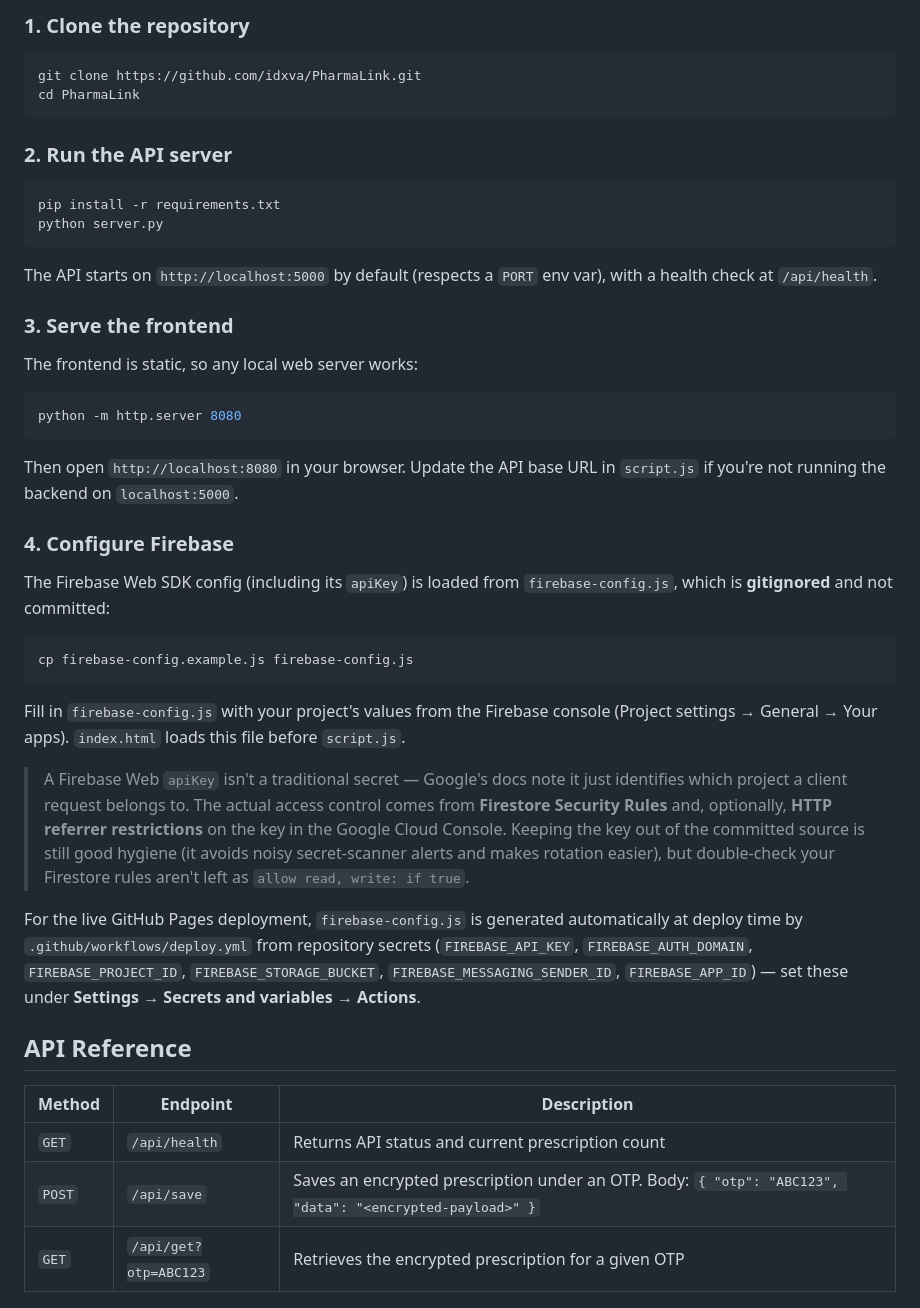
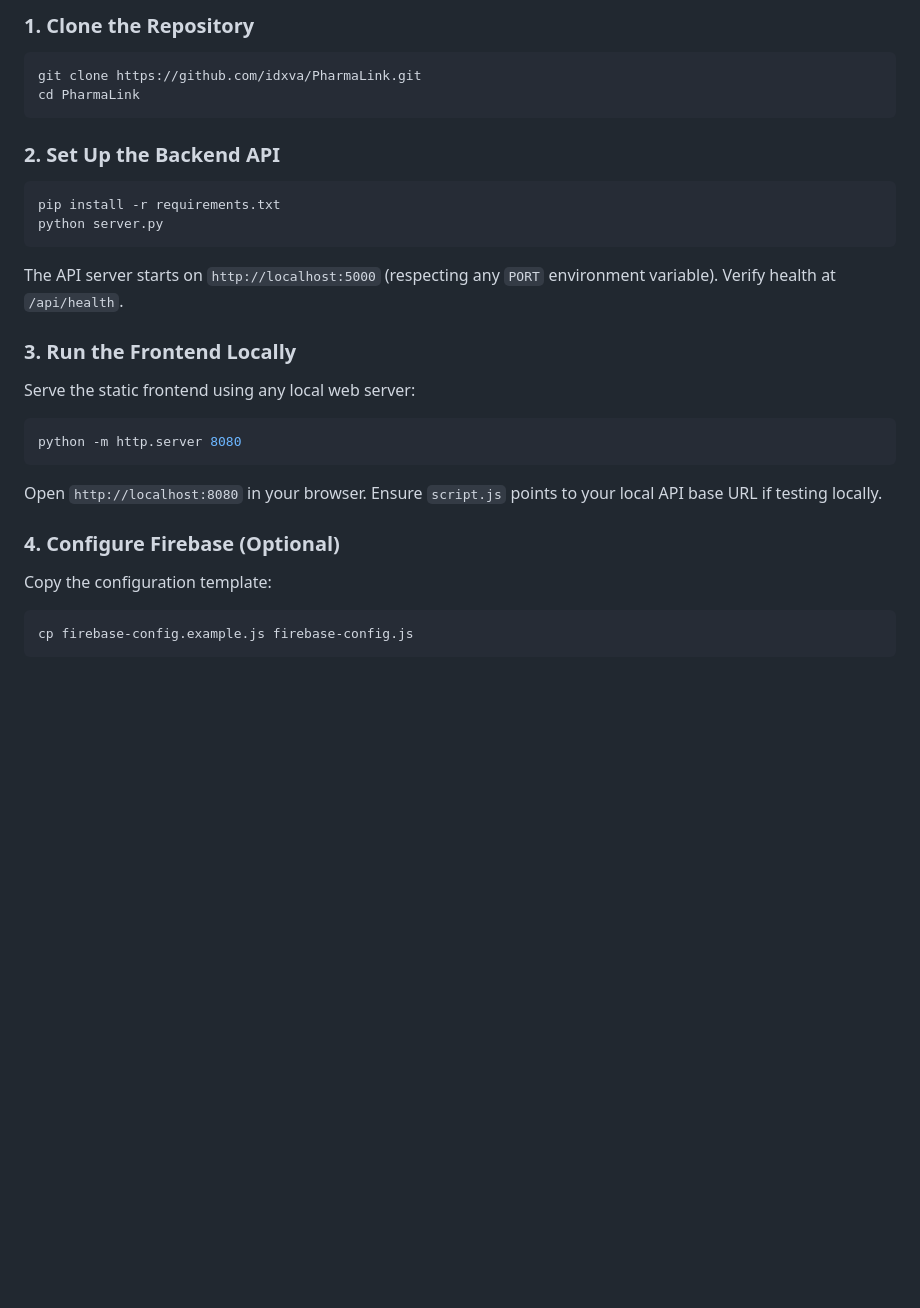
Before and after one commit to idxva/PharmaLink, a Markdown page: README.md, the part around one of its changes. Drawn GitHub-style; blank space fills up the shorter version.

````diff
--- a/README.md
+++ b/README.md
@@ -71,49 +93,31 @@ PharmaLink/
 
-### 1. Clone the repository
+### 1. Clone the Repository
 
 ```bash
 git clone https://github.com/idxva/PharmaLink.git
 cd PharmaLink
 ```
 
-### 2. Run the API server
+### 2. Set Up the Backend API
 
 ```bash
 pip install -r requirements.txt
 python server.py
 ```
+The API server starts on `http://localhost:5000` (respecting any `PORT` environment variable). Verify health at `/api/health`.
 
-The API starts on `http://localhost:5000` by default (respects a `PORT` env var), with a health check at `/api/health`.
+### 3. Run the Frontend Locally
 
-### 3. Serve the frontend
-
-The frontend is static, so any local web server works:
+Serve the static frontend using any local web server:
 
 ```bash
 python -m http.server 8080
 ```
+Open `http://localhost:8080` in your browser. Ensure `script.js` points to your local API base URL if testing locally.
 
-Then open `http://localhost:8080` in your browser. Update the API base URL in `script.js` if you're not running the backend on `localhost:5000`.
+### 4. Configure Firebase (Optional)
 
-### 4. Configure Firebase
-
-The Firebase Web SDK config (including its `apiKey`) is loaded from `firebase-config.js`, which is **gitignored** and not committed:
-
+Copy the configuration template:
 ```bash
 cp firebase-config.example.js firebase-config.js
 ```
-
-Fill in `firebase-config.js` with your project's values from the Firebase console (Project settings → General → Your apps). `index.html` loads this file before `script.js`.
-
-> A Firebase Web `apiKey` isn't a traditional secret — Google's docs note it just identifies which project a client request belongs to. The actual access control comes from **Firestore Security Rules** and, optionally, **HTTP referrer restrictions** on the key in the Google Cloud Console. Keeping the key out of the committed source is still good hygiene (it avoids noisy secret-scanner alerts and makes rotation easier), but double-check your Firestore rules aren't left as `allow read, write: if true`.
-
-For the live GitHub Pages deployment, `firebase-config.js` is generated automatically at deploy time by `.github/workflows/deploy.yml` from repository secrets (`FIREBASE_API_KEY`, `FIREBASE_AUTH_DOMAIN`, `FIREBASE_PROJECT_ID`, `FIREBASE_STORAGE_BUCKET`, `FIREBASE_MESSAGING_SENDER_ID`, `FIREBASE_APP_ID`) — set these under **Settings → Secrets and variables → Actions**.
-
-## API Reference
-
-| Method | Endpoint | Description |
-|---|---|---|
-| `GET` | `/api/health` | Returns API status and current prescription count |
-| `POST` | `/api/save` | Saves an encrypted prescription under an OTP. Body: `{ "otp": "ABC123", "data": "<encrypted-payload>" }` |
-| `GET` | `/api/get?otp=ABC123` | Retrieves the encrypted prescription for a given OTP |
-
````
Also changed, not shown: other parts of README.md (+117 -72 lines).
